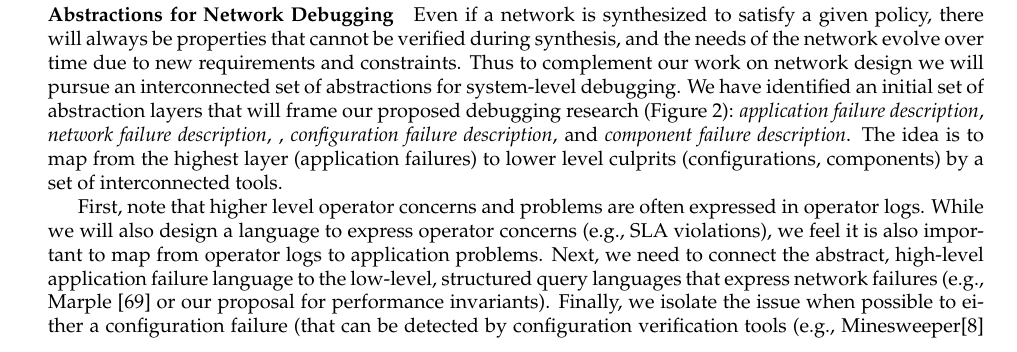
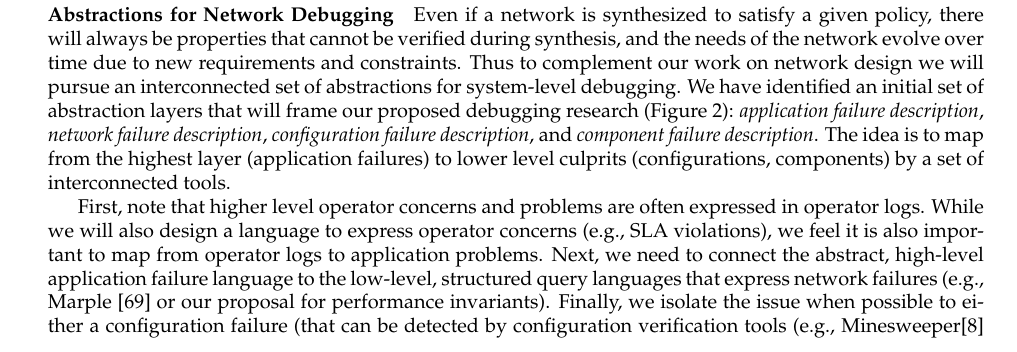
Before and after one commit to gevarghe/NSFLarge, a LaTeX document (nsf-large.tex, which reads abstractions-large.tex): part of page 7 of 29, cut so that both start at the same text. Compiled offline with pdfLaTeX.

Commit message:
typo fix

```diff
--- a/abstractions-large.tex
+++ b/abstractions-large.tex
@@ -38,7 +38,7 @@ Open Config~\cite{openconfig} and the intermediate representation in the open-so
 
 \paragraph{Abstractions for Network Debugging}  Even if a network is synthesized to satisfy a given policy, there will always be properties that cannot be verified during synthesis, and the needs of the network evolve over time due to new requirements and constraints.  Thus to complement our work on network design we will pursue an interconnected set of abstractions for system-level debugging.
 We have identified an initial set of abstraction layers that will frame our proposed debugging research
-(Figure~\ref{fig:abstractions}): {\em application failure description}, {\em network failure description}, ,
+(Figure~\ref{fig:abstractions}): {\em application failure description}, {\em network failure description},
 {\em configuration failure description}, and {\em component failure description}.  The idea is to map
 from the highest layer (application failures) to lower level culprits (configurations, components) by a set
 of interconnected tools.
```
